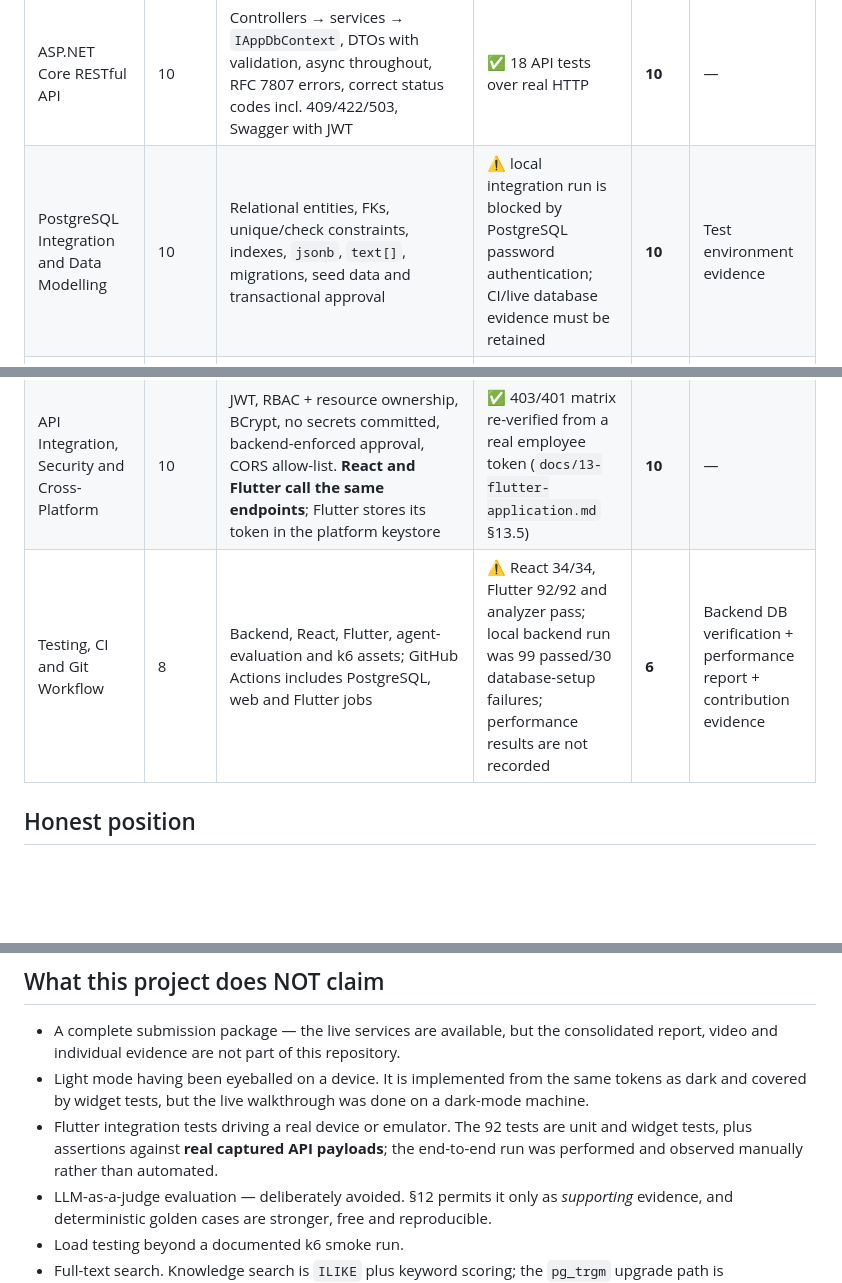
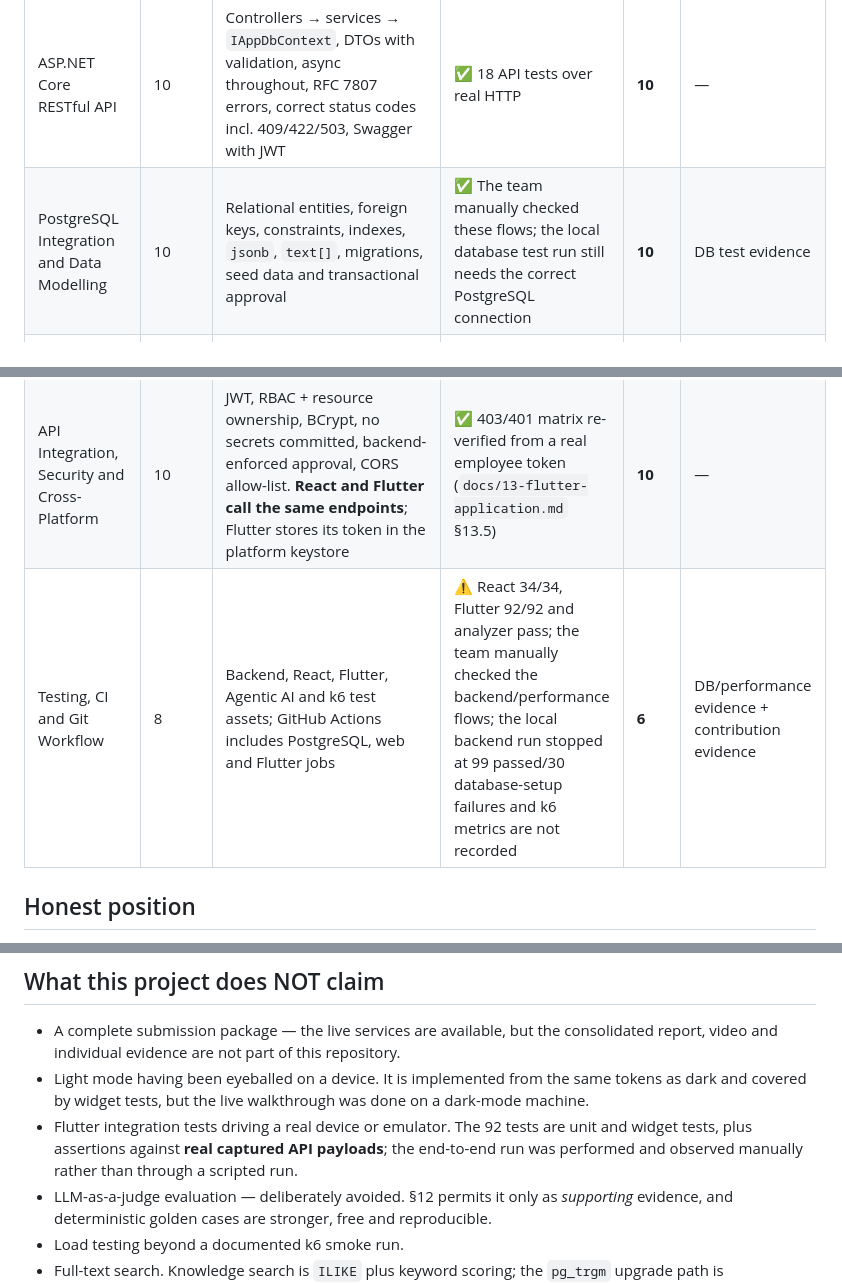
Before and after one commit to ravindudanthanarayana/SE3090-assignment, a Markdown page: docs/10-marking-coverage-matrix.md, 3 parts joined by grey strips. GitHub-like rendering; blank space fills up the shorter version.

```diff
--- a/docs/10-marking-coverage-matrix.md
+++ b/docs/10-marking-coverage-matrix.md
@@ -16,12 +16,12 @@ just written.
 | Criterion | Marks | Evidence | Verified? | Cap now | Blocked by |
 |---|---|---|---|---|---|
 | ASP.NET Core RESTful API | 10 | Controllers → services → `IAppDbContext`, DTOs with validation, async throughout, RFC 7807 errors, correct status codes incl. 409/422/503, Swagger with JWT | ✅ 18 API tests over real HTTP | **10** | — |
-| PostgreSQL Integration and Data Modelling | 10 | Relational entities, FKs, unique/check constraints, indexes, `jsonb`, `text[]`, migrations, seed data and transactional approval | ⚠ local integration run is blocked by PostgreSQL password authentication; CI/live database evidence must be retained | **10** | Test environment evidence |
+| PostgreSQL Integration and Data Modelling | 10 | Relational entities, foreign keys, constraints, indexes, `jsonb`, `text[]`, migrations, seed data and transactional approval | ✅ The team manually checked these flows; the local database test run still needs the correct PostgreSQL connection | **10** | DB test evidence |
 | React Web Application | 10 | 18 routes, reusable components, Context API, protected routes, role-aware nav, validation, loading/empty/error/success states, responsive, charts | ✅ build and 34 Vitest tests pass; live root and deep links return 200 | **10** | — |
 | Flutter Mobile Application | 10 | 8 screens, 17 reusable widgets, `go_router` with a protected-route guard, Riverpod, secure JWT storage, form validation, server-side search/filter, loading/empty/error states, light + dark, camera device feature, AI workflow + recommendation display | ✅ 92 tests; run live against the API; APK builds | **10** | — |
 | Individual Agentic AI Contribution | 12 | One owned agent each: distinct prompt, I/O contract, tool allow-list, validation, error handling, security, tests | ✅ 30 agent-evaluation facts incl. prompt injection | **12** | — |
 | API Integration, Security and Cross-Platform | 10 | JWT, RBAC + resource ownership, BCrypt, no secrets committed, backend-enforced approval, CORS allow-list. **React and Flutter call the same endpoints**; Flutter stores its token in the platform keystore | ✅ 403/401 matrix re-verified from a real employee token (`docs/13-flutter-application.md` §13.5) | **10** | — |
-| Testing, CI and Git Workflow | 8 | Backend, React, Flutter, agent-evaluation and k6 assets; GitHub Actions includes PostgreSQL, web and Flutter jobs | ⚠ React 34/34, Flutter 92/92 and analyzer pass; local backend run was 99 passed/30 database-setup failures; performance results are not recorded | **6** | Backend DB verification + performance report + contribution evidence |
+| Testing, CI and Git Workflow | 8 | Backend, React, Flutter, Agentic AI and k6 test assets; GitHub Actions includes PostgreSQL, web and Flutter jobs | ⚠ React 34/34, Flutter 92/92 and analyzer pass; the team manually checked the backend/performance flows; the local backend run stopped at 99 passed/30 database-setup failures and k6 metrics are not recorded | **6** | DB/performance evidence + contribution evidence |
 
 ## Honest position
 
@@ -46,7 +46,7 @@ the deployed URLs, a runnable APK artifact and the required PostgreSQL/deploymen
   covered by widget tests, but the live walkthrough was done on a dark-mode machine.
 - Flutter integration tests driving a real device or emulator. The 92 tests are unit and widget
   tests, plus assertions against **real captured API payloads**; the end-to-end run was performed
-  and observed manually rather than automated.
+  and observed manually rather than through a scripted run.
 - LLM-as-a-judge evaluation — deliberately avoided. §12 permits it only as *supporting* evidence,
   and deterministic golden cases are stronger, free and reproducible.
 - Load testing beyond a documented k6 smoke run.
```
Also changed, not shown: docs/17-agent-evaluation-report.md (+8 -10 lines).
